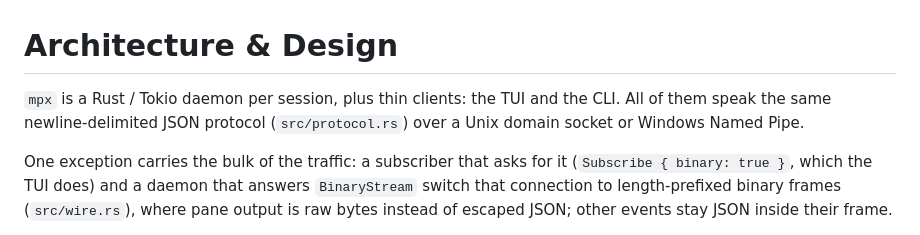
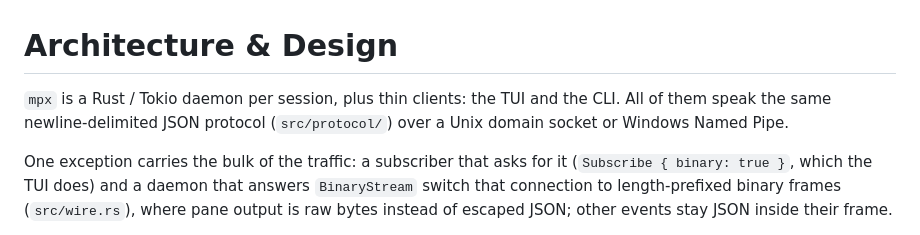
Before and after one commit to casonadams/mpx, a Markdown page: docs/ARCHITECTURE.md, the part around the change. Rendered like a GitHub page.

Commit message:
docs: point the protocol reference at src/protocol/

```diff
--- a/docs/ARCHITECTURE.md
+++ b/docs/ARCHITECTURE.md
@@ -1,6 +1,6 @@
 # Architecture & Design
 
-`mpx` is a Rust / Tokio daemon per session, plus thin clients: the TUI and the CLI. All of them speak the same newline-delimited JSON protocol (`src/protocol.rs`) over a Unix domain socket or Windows Named Pipe.
+`mpx` is a Rust / Tokio daemon per session, plus thin clients: the TUI and the CLI. All of them speak the same newline-delimited JSON protocol (`src/protocol/`) over a Unix domain socket or Windows Named Pipe.
 
 One exception carries the bulk of the traffic: a subscriber that asks for it (`Subscribe { binary: true }`, which the TUI does) and a daemon that answers `BinaryStream` switch that connection to length-prefixed binary frames (`src/wire.rs`), where pane output is raw bytes instead of escaped JSON; other events stay JSON inside their frame.
 
```
